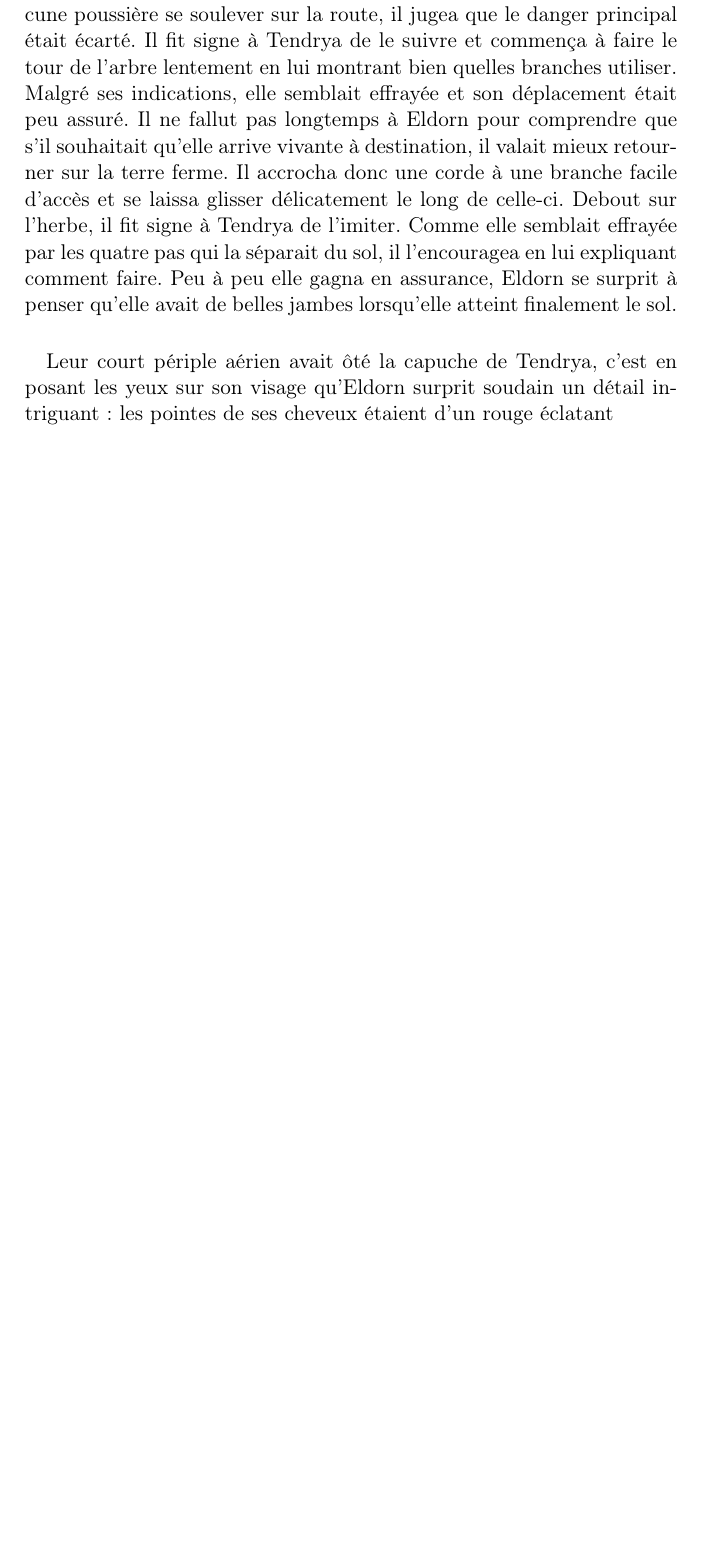
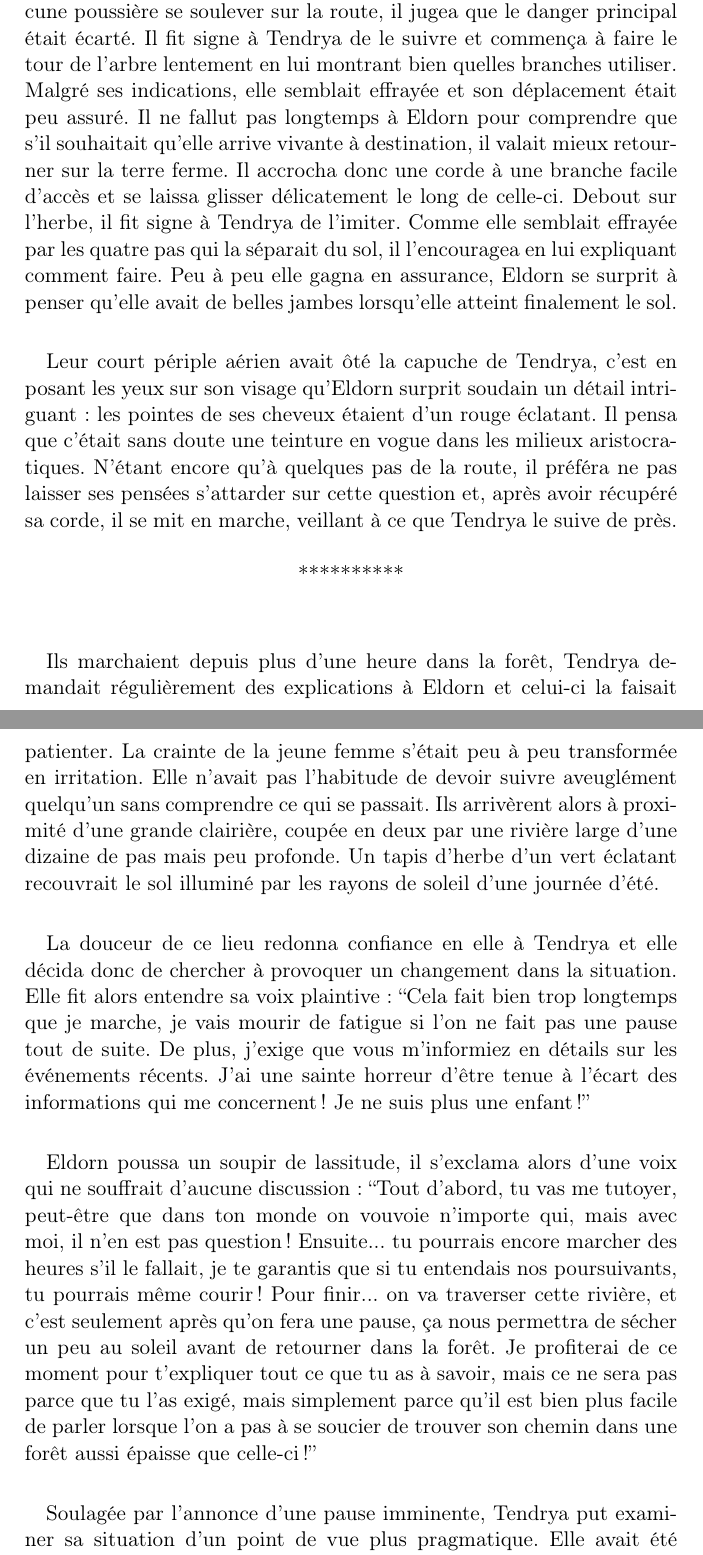
Before and after one commit to medrimonia/medrimonia, a LaTeX book (book.tex, which reads chapter1.tex): part of page 17 of 17 before the commit and two parts of pages 17 and 18 of 19 after it, the two joined at a grey line, cut so that both start at the same text, the shorter picture padded with empty space. Compiled offline with pdfLaTeX.

Commit message:
Chapitre 1

```diff
--- a/chapter1.tex
+++ b/chapter1.tex
@@ -639,4 +639,46 @@ lorsqu'elle atteint finalement le sol.
 \paragraph{}
 Leur court périple aérien avait ôté la capuche de Tendrya, c'est en posant
 les yeux sur son visage qu'Eldorn surprit soudain un détail intriguant:
-les pointes de ses cheveux étaient d'un rouge éclatant
+les pointes de ses cheveux étaient d'un rouge éclatant. Il pensa que c'était
+sans doute une teinture en vogue dans les milieux aristocratiques. N'étant
+encore qu'à quelques pas de la route, il préféra ne pas laisser ses pensées
+s'attarder sur cette question et, après avoir récupéré sa corde, il se mit en
+marche, veillant à ce que Tendrya le suive de près.
+
+\contextswitch
+
+\paragraph{}
+Ils marchaient depuis plus d'une heure dans la forêt, Tendrya demandait
+régulièrement des explications à Eldorn et celui-ci la faisait patienter. La
+crainte de la jeune femme s'était peu à peu transformée en irritation. Elle
+n'avait pas l'habitude de devoir suivre aveuglément quelqu'un sans comprendre
+ce qui se passait. Ils arrivèrent alors à proximité d'une grande clairière,
+coupée en deux par une rivière large d'une dizaine de pas mais peu profonde.
+Un tapis d'herbe d'un vert éclatant recouvrait le sol illuminé par les rayons
+de soleil d'une journée d'été.
+
+\paragraph{}
+La douceur de ce lieu redonna confiance en elle à Tendrya et elle décida donc
+de chercher à provoquer un changement dans la situation. Elle fit alors
+entendre sa voix plaintive: ``Cela fait bien trop longtemps que je marche, je
+vais mourir de fatigue si l'on ne fait pas une pause tout de suite. De plus,
+j'exige que vous m'informiez en détails sur les événements récents. J'ai une
+sainte horreur d'être tenue à l'écart des informations qui me concernent! Je
+ne suis plus une enfant!''
+
+\paragraph{}
+Eldorn poussa un soupir de lassitude, il s'exclama alors d'une voix qui ne
+souffrait d'aucune discussion: ``Tout d'abord, tu vas me tutoyer, peut-être
+que dans ton monde on vouvoie n'importe qui, mais avec moi, il n'en est pas
+question! Ensuite... tu pourrais encore marcher des heures s'il le fallait, je
+te garantis que si tu entendais nos poursuivants, tu pourrais même courir!
+Pour finir... on va traverser cette rivière, et c'est seulement après qu'on
+fera une pause, ça nous permettra de sécher un peu au soleil avant de
+retourner dans la forêt. Je profiterai de ce moment pour t'expliquer tout ce
+que tu as à savoir, mais ce ne sera pas parce que tu l'as exigé, mais
+simplement parce qu'il est bien plus facile de parler lorsque l'on a pas à se
+soucier de trouver son chemin dans une forêt aussi épaisse que celle-ci!''
+
+\paragraph{}
+Soulagée par l'annonce d'une pause imminente, Tendrya put examiner sa
+situation d'un point de vue plus pragmatique. Elle avait été enlevée sans
```
Also changed, not shown: chapter1.tex (34 more changed lines).
